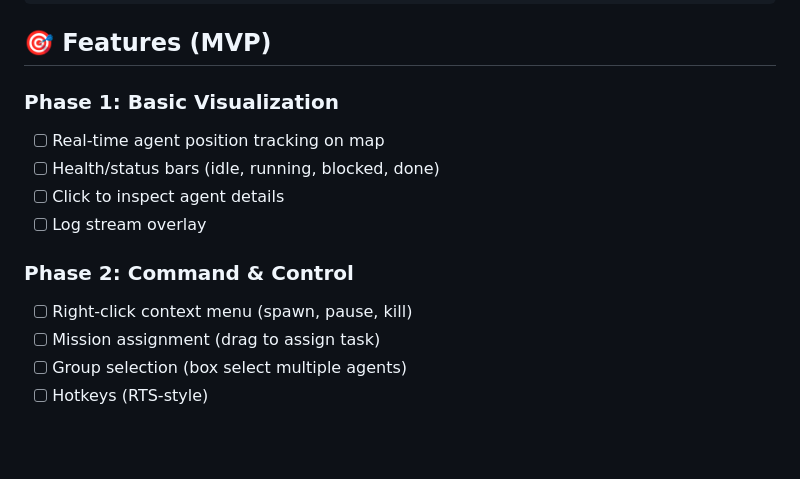
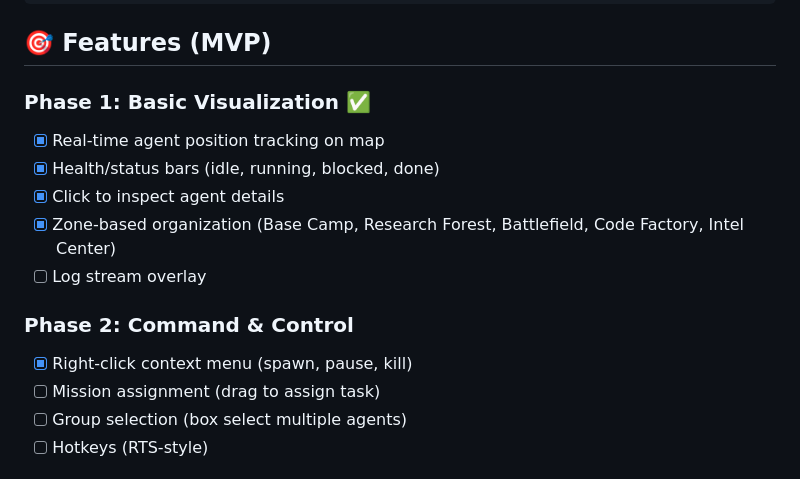
Before and after one commit to hiveminderbot/openclaw-rts-visualizer, a Markdown page: README.md, the part around the change printed below. Rendered like a GitHub page; blank space fills up the shorter version.

```diff
--- a/README.md
+++ b/README.md
@@ -42,14 +48,15 @@ Like [AgentCraft](https://getagentcraft.com/) but for OpenClaw:
 
 ## 🎯 Features (MVP)
 
-### Phase 1: Basic Visualization
-- [ ] Real-time agent position tracking on map
-- [ ] Health/status bars (idle, running, blocked, done)
-- [ ] Click to inspect agent details
+### Phase 1: Basic Visualization ✅
+- [x] Real-time agent position tracking on map
+- [x] Health/status bars (idle, running, blocked, done)
+- [x] Click to inspect agent details
+- [x] Zone-based organization (Base Camp, Research Forest, Battlefield, Code Factory, Intel Center)
 - [ ] Log stream overlay
 
 ### Phase 2: Command & Control
-- [ ] Right-click context menu (spawn, pause, kill)
+- [x] Right-click context menu (spawn, pause, kill)
 - [ ] Mission assignment (drag to assign task)
 - [ ] Group selection (box select multiple agents)
 - [ ] Hotkeys (RTS-style)
```
Also changed, not shown: other parts of README.md (+27 -4 lines), docs/screenshot-zones.png (added), 3 other files.
